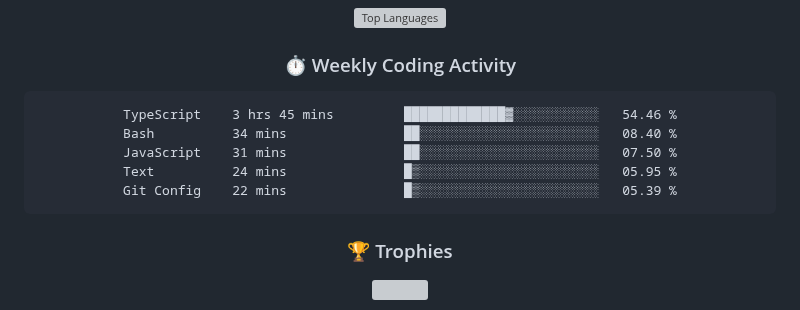
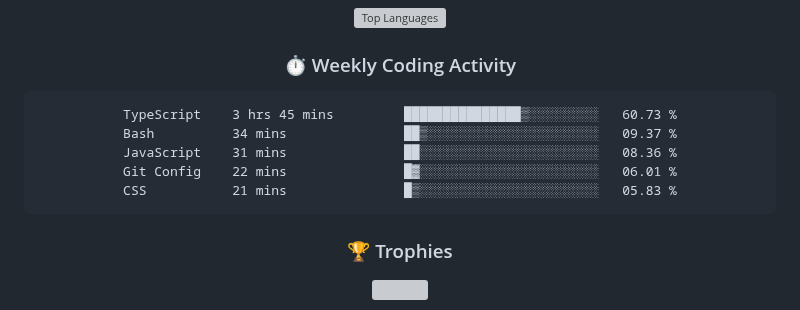
Before and after one commit to rajpratham1/rajpratham1, a Markdown page: README.md, the part around the change. Drawn GitHub-style; grey boxes are pictures that could not be loaded.

Commit message:
Updated waka-readme graph with new metrics

````diff
--- a/README.md
+++ b/README.md
@@ -193,11 +193,11 @@ Built a real-time analytics tool on Snowflake; top 50 of 5,000+ participants.
 <!--START_SECTION:waka-->
 
 ```txt
-TypeScript    3 hrs 45 mins         █████████████▓░░░░░░░░░░░   54.46 %
-Bash          34 mins               ██░░░░░░░░░░░░░░░░░░░░░░░   08.40 %
-JavaScript    31 mins               ██░░░░░░░░░░░░░░░░░░░░░░░   07.50 %
-Text          24 mins               █▒░░░░░░░░░░░░░░░░░░░░░░░   05.95 %
-Git Config    22 mins               █▒░░░░░░░░░░░░░░░░░░░░░░░   05.39 %
+TypeScript    3 hrs 45 mins         ███████████████▒░░░░░░░░░   60.73 %
+Bash          34 mins               ██▒░░░░░░░░░░░░░░░░░░░░░░   09.37 %
+JavaScript    31 mins               ██░░░░░░░░░░░░░░░░░░░░░░░   08.36 %
+Git Config    22 mins               █▓░░░░░░░░░░░░░░░░░░░░░░░   06.01 %
+CSS           21 mins               █▒░░░░░░░░░░░░░░░░░░░░░░░   05.83 %
 ```
 
 <!--END_SECTION:waka-->
````
